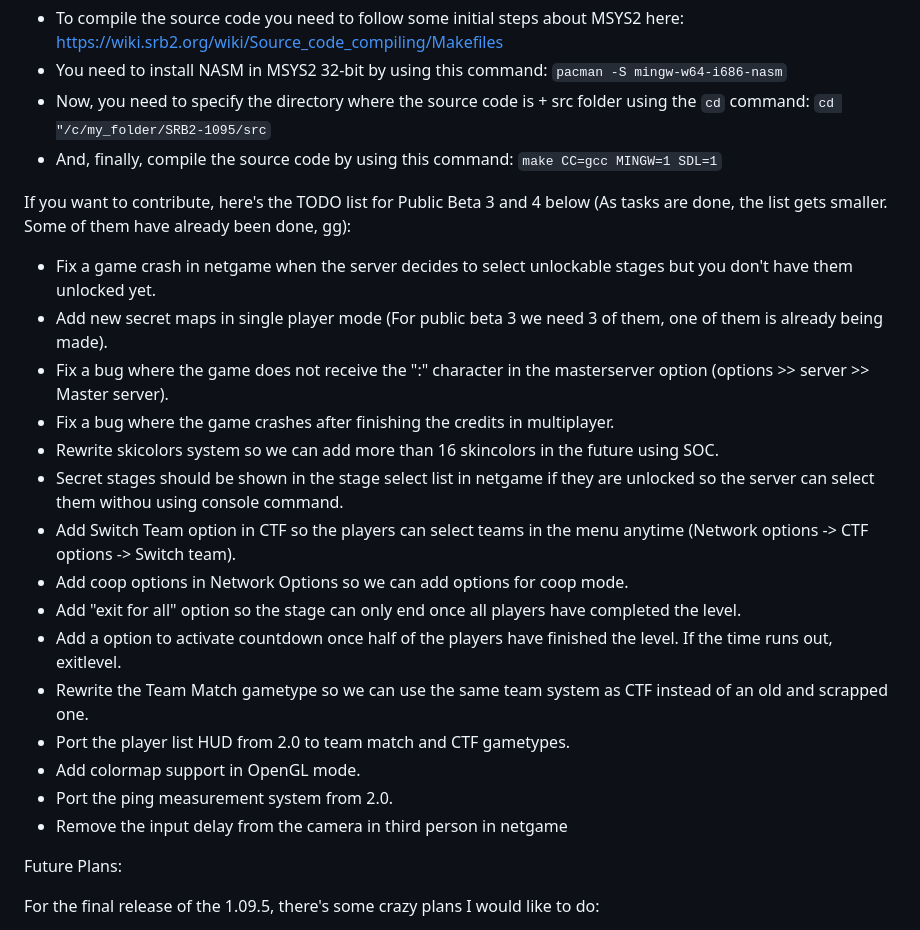
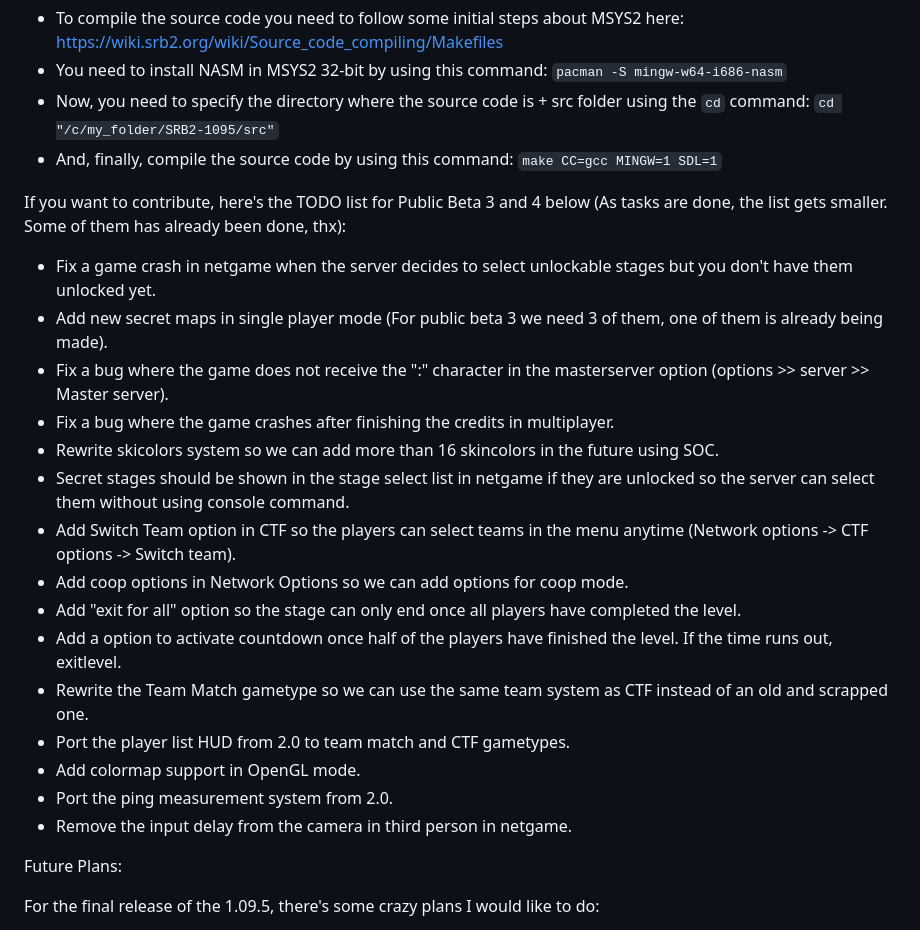
Before and after one commit to CG64-2021/SRB2-1095, a Markdown page: README.md, the part around the change. Drawn GitHub-style.

Commit message:
Update README.md
making some corrections....

````diff
--- a/README.md
+++ b/README.md
@@ -4,18 +4,18 @@ You can check the SRB2-OLD source code here: https://git.do.srb2.org/SteelT/SRB2
 Compiling the Source code (Windows only):
 - To compile the source code you need to follow some initial steps about MSYS2 here: https://wiki.srb2.org/wiki/Source_code_compiling/Makefiles
 - You need to install NASM in MSYS2 32-bit by using this command: ```pacman -S mingw-w64-i686-nasm```
-- Now, you need to specify the directory where the source code is + src folder using the ```cd``` command: ```cd "/c/my_folder/SRB2-1095/src```
+- Now, you need to specify the directory where the source code is + src folder using the ```cd``` command: ```cd "/c/my_folder/SRB2-1095/src"```
 - And, finally, compile the source code by using this command: ```make CC=gcc MINGW=1 SDL=1```
 
 
 
-If you want to contribute, here's the TODO list for Public Beta 3 and 4 below (As tasks are done, the list gets smaller. Some of them have already been done, gg):
+If you want to contribute, here's the TODO list for Public Beta 3 and 4 below (As tasks are done, the list gets smaller. Some of them has already been done, thx):
 - Fix a game crash in netgame when the server decides to select unlockable stages but you don't have them unlocked yet.
 - Add new secret maps in single player mode (For public beta 3 we need 3 of them, one of them is already being made).
 - Fix a bug where the game does not receive the ":" character in the masterserver option (options >> server >> Master server).
 - Fix a bug where the game crashes after finishing the credits in multiplayer.
 - Rewrite skicolors system so we can add more than 16 skincolors in the future using SOC.
-- Secret stages should be shown in the stage select list in netgame if they are unlocked so the server can select them withou using console command.
+- Secret stages should be shown in the stage select list in netgame if they are unlocked so the server can select them without using console command.
 - Add Switch Team option in CTF so the players can select teams in the menu anytime (Network options -> CTF options -> Switch team).
 - Add coop options in Network Options so we can add options for coop mode.
 - Add "exit for all" option so the stage can only end once all players have completed the level.
@@ -24,7 +24,7 @@ If you want to contribute, here's the TODO list for Public Beta 3 and 4 below (A
 - Port the player list HUD from 2.0 to team match and CTF gametypes.
 - Add colormap support in OpenGL mode.
 - Port the ping measurement system from 2.0.
-- Remove the input delay from the camera in third person in netgame
+- Remove the input delay from the camera in third person in netgame.
 
 Future Plans:
 
````
